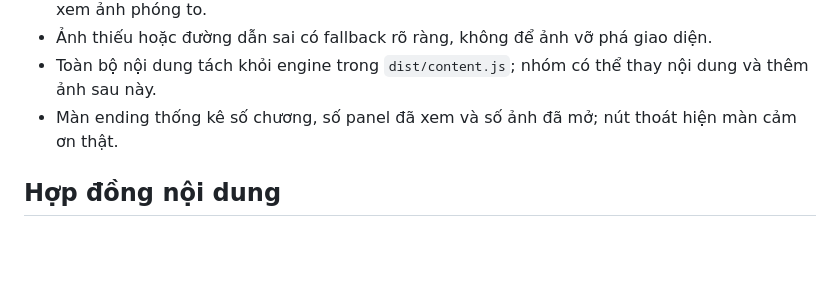
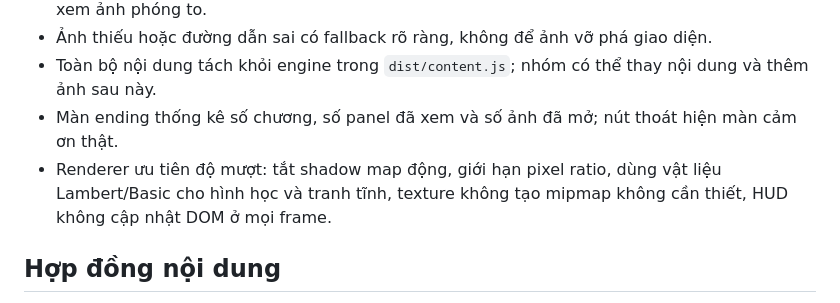
Before and after one commit to EnzoReacher/MLN, a Markdown page: PLAN.md, the part around the change. Drawn GitHub-style; blank space fills up the shorter version.

Commit message:
Document 3D performance profile

```diff
--- a/PLAN.md
+++ b/PLAN.md
@@ -23,6 +23,7 @@ Nền tảng này phù hợp deadline 3–4 ngày: không cần Unity, backend,
 - Ảnh thiếu hoặc đường dẫn sai có fallback rõ ràng, không để ảnh vỡ phá giao diện.
 - Toàn bộ nội dung tách khỏi engine trong `dist/content.js`; nhóm có thể thay nội dung và thêm ảnh sau này.
 - Màn ending thống kê số chương, số panel đã xem và số ảnh đã mở; nút thoát hiện màn cảm ơn thật.
+- Renderer ưu tiên độ mượt: tắt shadow map động, giới hạn pixel ratio, dùng vật liệu Lambert/Basic cho hình học và tranh tĩnh, texture không tạo mipmap không cần thiết, HUD không cập nhật DOM ở mọi frame.
 
 ## Hợp đồng nội dung
 
```
